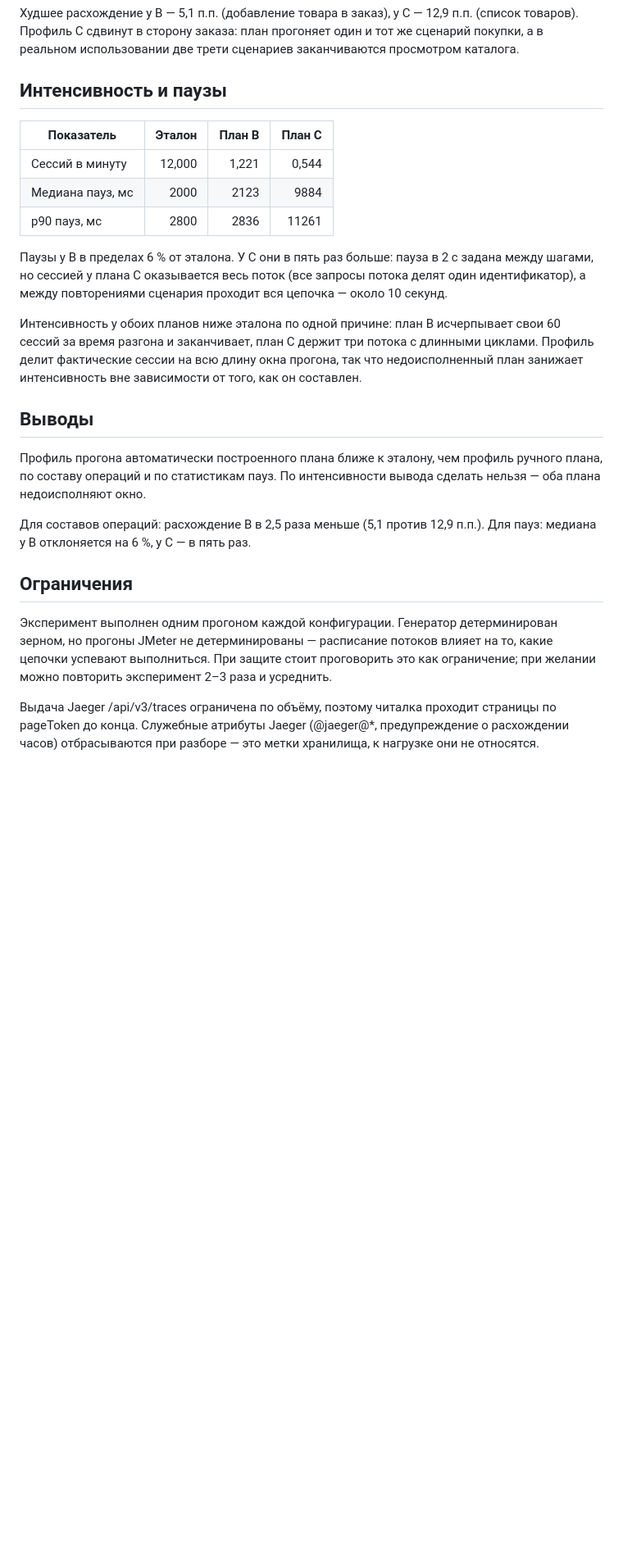
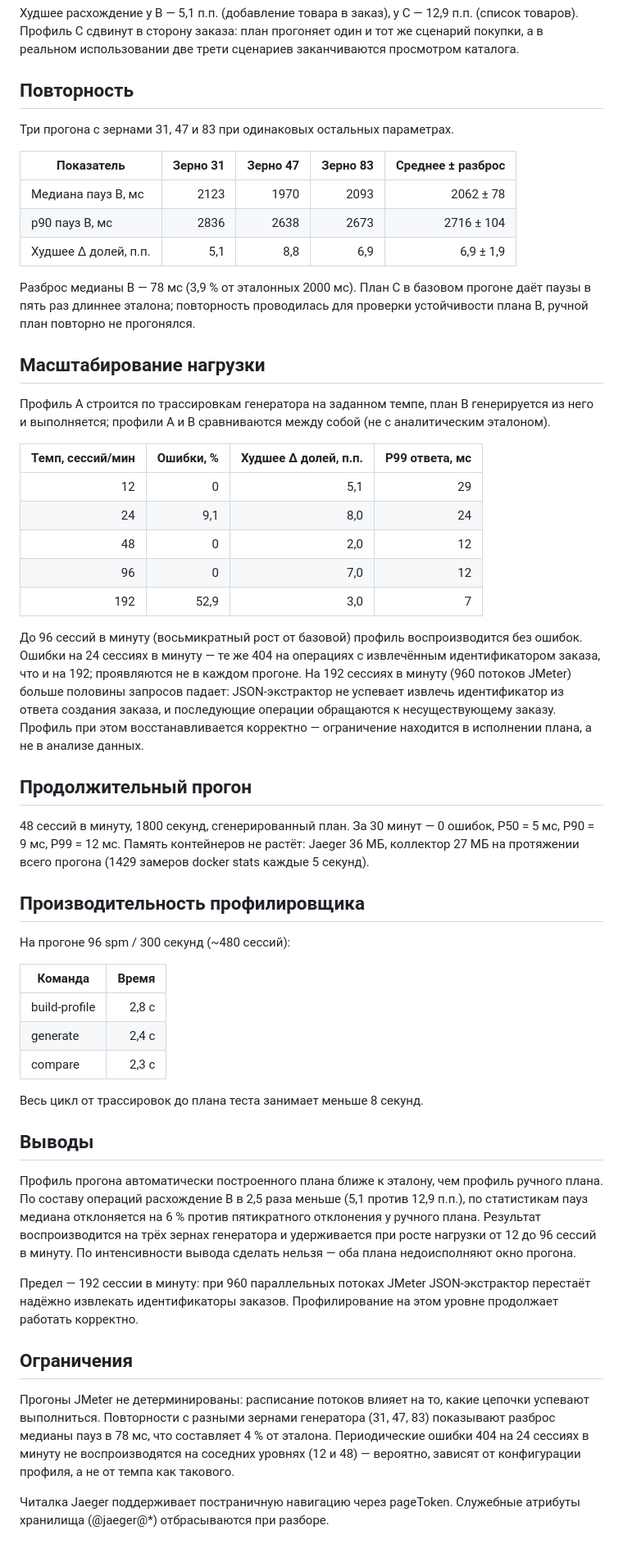
Before and after one commit to VyacheslavRudoy/vkr-load-profile, a Markdown page: docs/experiment/results.md, the part around one of its changes. Shown at 82% size. Drawn GitHub-style; blank space fills up the shorter version.

Commit message:
docs: add comprehensive test results

```diff
--- a/docs/experiment/results.md
+++ b/docs/experiment/results.md
@@ -19,43 +21,85 @@
 прогоняет один и тот же сценарий покупки, а в реальном использовании
 две трети сценариев заканчиваются просмотром каталога.
 
-## Интенсивность и паузы
+## Повторность
 
-| Показатель | Эталон | План B | План C |
-| --- | ---: | ---: | ---: |
-| Сессий в минуту | 12,000 | 1,221 | 0,544 |
-| Медиана пауз, мс | 2000 | 2123 | 9884 |
-| p90 пауз, мс | 2800 | 2836 | 11261 |
+Три прогона с зернами 31, 47 и 83 при одинаковых остальных параметрах.
 
-Паузы у B в пределах 6 % от эталона. У C они в пять раз больше: пауза
-в 2 с задана между шагами, но сессией у плана C оказывается весь поток
-(все запросы потока делят один идентификатор), а между повторениями
-сценария проходит вся цепочка — около 10 секунд.
+| Показатель | Зерно 31 | Зерно 47 | Зерно 83 | Среднее ± разброс |
+| --- | ---: | ---: | ---: | ---: |
+| Медиана пауз B, мс | 2123 | 1970 | 2093 | 2062 ± 78 |
+| p90 пауз B, мс | 2836 | 2638 | 2673 | 2716 ± 104 |
+| Худшее Δ долей, п.п. | 5,1 | 8,8 | 6,9 | 6,9 ± 1,9 |
 
-Интенсивность у обоих планов ниже эталона по одной причине: план B
-исчерпывает свои 60 сессий за время разгона и заканчивает, план C держит
-три потока с длинными циклами. Профиль делит фактические сессии на всю
-длину окна прогона, так что недоисполненный план занижает интенсивность
-вне зависимости от того, как он составлен.
+Разброс медианы B — 78 мс (3,9 % от эталонных 2000 мс). План C в базовом
+прогоне даёт паузы в пять раз длиннее эталона; повторность проводилась
+для проверки устойчивости плана B, ручной план повторно не прогонялся.
+
+## Масштабирование нагрузки
+
+Профиль A строится по трассировкам генератора на заданном темпе, план B
+генерируется из него и выполняется; профили A и B сравниваются между
+собой (не с аналитическим эталоном).
+
+| Темп, сессий/мин | Ошибки, % | Худшее Δ долей, п.п. | P99 ответа, мс |
+| ---: | ---: | ---: | ---: |
+| 12 | 0 | 5,1 | 29 |
+| 24 | 9,1 | 8,0 | 24 |
+| 48 | 0 | 2,0 | 12 |
+| 96 | 0 | 7,0 | 12 |
+| 192 | 52,9 | 3,0 | 7 |
+
+До 96 сессий в минуту (восьмикратный рост от базовой) профиль
+воспроизводится без ошибок. Ошибки на 24 сессиях в минуту — те же 404
+на операциях с извлечённым идентификатором заказа, что и на 192;
+проявляются не в каждом прогоне. На 192 сессиях в минуту (960 потоков
+JMeter) больше половины запросов падает: JSON-экстрактор не успевает
+извлечь идентификатор из ответа создания заказа, и последующие операции
+обращаются к несуществующему заказу. Профиль при этом восстанавливается
+корректно — ограничение находится в исполнении плана, а не в анализе
+данных.
+
+## Продолжительный прогон
+
+48 сессий в минуту, 1800 секунд, сгенерированный план. За 30 минут —
+0 ошибок, P50 = 5 мс, P90 = 9 мс, P99 = 12 мс. Память контейнеров
+не растёт: Jaeger 36 МБ, коллектор 27 МБ на протяжении всего прогона
+(1429 замеров docker stats каждые 5 секунд).
+
+## Производительность профилировщика
+
+На прогоне 96 spm / 300 секунд (~480 сессий):
+
+| Команда | Время |
+| --- | ---: |
+| build-profile | 2,8 с |
+| generate | 2,4 с |
+| compare | 2,3 с |
+
+Весь цикл от трассировок до плана теста занимает меньше 8 секунд.
 
 ## Выводы
 
 Профиль прогона автоматически построенного плана ближе к эталону, чем
-профиль ручного плана, по составу операций и по статистикам пауз.
-По интенсивности вывода сделать нельзя — оба плана недоисполняют окно.
+профиль ручного плана. По составу операций расхождение B в 2,5 раза
+меньше (5,1 против 12,9 п.п.), по статистикам пауз медиана отклоняется
+на 6 % против пятикратного отклонения у ручного плана. Результат
+воспроизводится на трёх зернах генератора и удерживается при росте
+нагрузки от 12 до 96 сессий в минуту. По интенсивности вывода сделать
+нельзя — оба плана недоисполняют окно прогона.
 
-Для составов операций: расхождение B в 2,5 раза меньше (5,1 против
-12,9 п.п.). Для пауз: медиана у B отклоняется на 6 %, у C — в пять раз.
+Предел — 192 сессии в минуту: при 960 параллельных потоках JMeter
+JSON-экстрактор перестаёт надёжно извлекать идентификаторы заказов.
+Профилирование на этом уровне продолжает работать корректно.
 
 ## Ограничения
 
-Эксперимент выполнен одним прогоном каждой конфигурации. Генератор
-детерминирован зерном, но прогоны JMeter не детерминированы — расписание
-потоков влияет на то, какие цепочки успевают выполниться. При защите
-стоит проговорить это как ограничение; при желании можно повторить
-эксперимент 2–3 раза и усреднить.
+Прогоны JMeter не детерминированы: расписание потоков влияет на то,
+какие цепочки успевают выполниться. Повторности с разными зернами
+генератора (31, 47, 83) показывают разброс медианы пауз в 78 мс, что
+составляет 4 % от эталона. Периодические ошибки 404 на 24 сессиях
+в минуту не воспроизводятся на соседних уровнях (12 и 48) — вероятно,
+зависят от конфигурации профиля, а не от темпа как такового.
 
-Выдача Jaeger /api/v3/traces ограничена по объёму, поэтому читалка
-проходит страницы по pageToken до конца. Служебные атрибуты Jaeger
-(@jaeger@*, предупреждение о расхождении часов) отбрасываются при
-разборе — это метки хранилища, к нагрузке они не относятся.
+Читалка Jaeger поддерживает постраничную навигацию через pageToken.
+Служебные атрибуты хранилища (@jaeger@*) отбрасываются при разборе.
```
Also changed, not shown: other parts of docs/experiment/results.md (+5 -3 lines).
